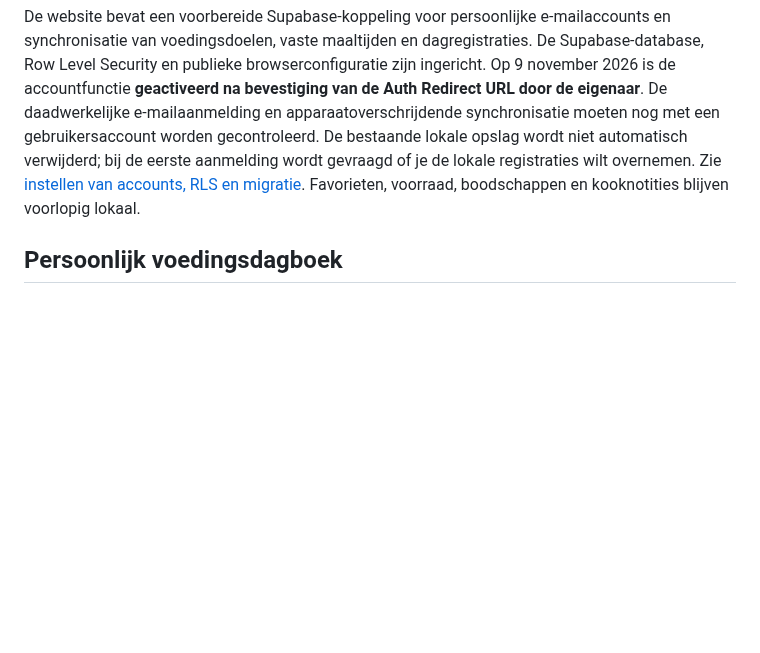
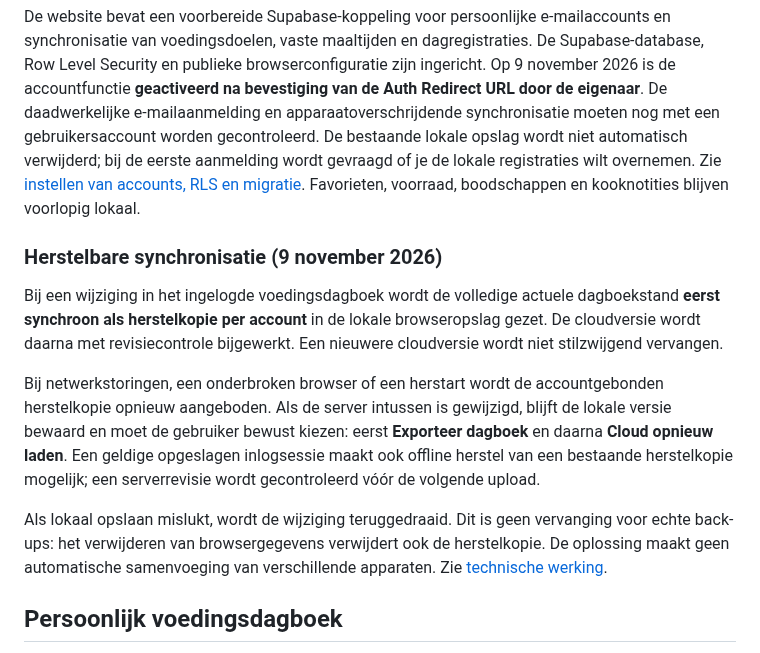
Before and after one commit to rikschipper798-lgtm/Mijn-kookboek, a Markdown page: README.md, the part around the change. Drawn GitHub-style; blank space fills up the shorter version.

Commit message:
Documenteer accountgebonden herstelkopieën en conflictveilige synchronisatie

```diff
--- a/README.md
+++ b/README.md
@@ -53,6 +53,26 @@ e-mailaccounts en synchronisatie van voedingsdoelen, vaste maaltijden en
 dagregistraties. De Supabase-database, Row Level Security en publieke browserconfiguratie zijn ingericht. Op 9 november 2026 is de accountfunctie **geactiveerd na bevestiging van de Auth Redirect URL door de eigenaar**. De daadwerkelijke e-mailaanmelding en apparaatoverschrijdende synchronisatie moeten nog met een gebruikersaccount worden gecontroleerd. De bestaande lokale opslag wordt niet automatisch verwijderd; bij de eerste aanmelding wordt gevraagd of je de lokale registraties wilt overnemen.
 Zie [instellen van accounts, RLS en migratie](supabase/README.md).
 Favorieten, voorraad, boodschappen en kooknotities blijven voorlopig lokaal.
+
+### Herstelbare synchronisatie (9 november 2026)
+
+Bij een wijziging in het ingelogde voedingsdagboek wordt de volledige actuele
+dagboekstand **eerst synchroon als herstelkopie per account** in de lokale
+browseropslag gezet. De cloudversie wordt daarna met revisiecontrole bijgewerkt.
+Een nieuwere cloudversie wordt niet stilzwijgend vervangen.
+
+Bij netwerkstoringen, een onderbroken browser of een herstart wordt de
+accountgebonden herstelkopie opnieuw aangeboden. Als de server intussen is
+gewijzigd, blijft de lokale versie bewaard en moet de gebruiker bewust kiezen:
+eerst **Exporteer dagboek** en daarna **Cloud opnieuw laden**. Een geldige
+opgeslagen inlogsessie maakt ook offline herstel van een bestaande herstelkopie
+mogelijk; een serverrevisie wordt gecontroleerd vóór de volgende upload.
+
+Als lokaal opslaan mislukt, wordt de wijziging teruggedraaid. Dit is geen
+vervanging voor echte back-ups: het verwijderen van browsergegevens verwijdert
+ook de herstelkopie. De oplossing maakt geen automatische samenvoeging van
+verschillende apparaten. Zie [technische werking](supabase/README.md).
+
 
 ## Persoonlijk voedingsdagboek
 
```
